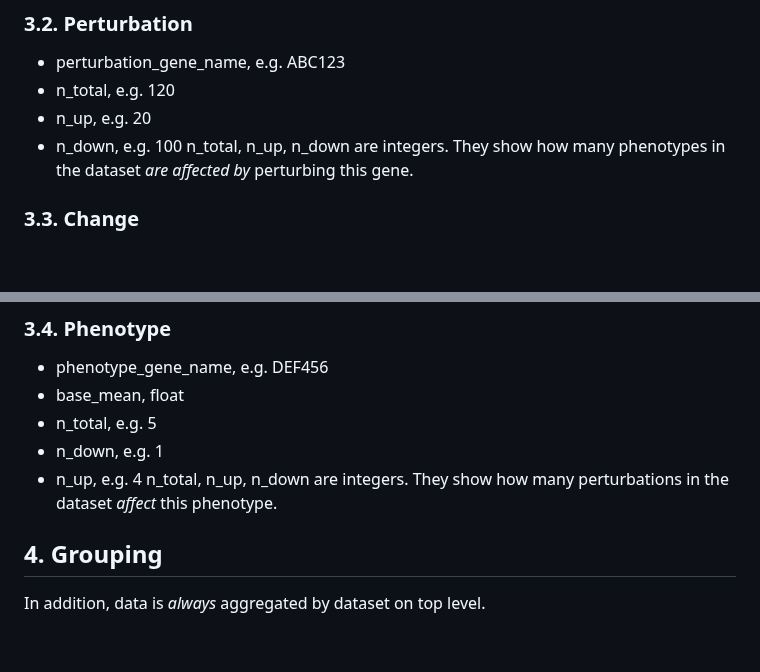
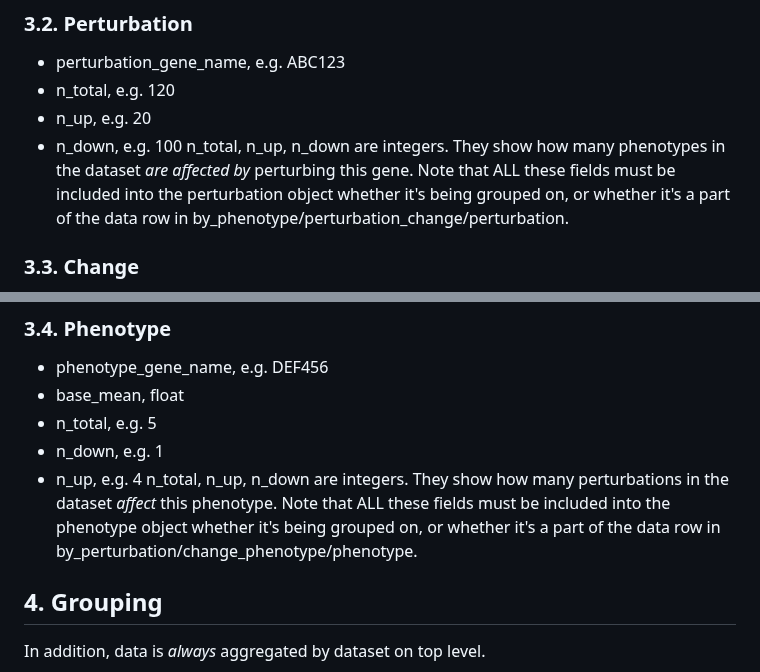
Before and after one commit to EMBL-EBI-ABC/PerturbationCatalogue, a Markdown page: prompts/data-model.md, 2 parts joined by grey strips. Drawn GitHub-style; blank space fills up the shorter version.

Commit message:
Update data model prompt to make sure summary metrics are always included

```diff
--- a/prompts/data-model.md
+++ b/prompts/data-model.md
@@ -42,6 +42,7 @@ All fields are strings. dataset_id is used to link together Elastic and Postgres
 * n_up, e.g. 20
 * n_down, e.g. 100
 n_total, n_up, n_down are integers. They show how many phenotypes in the dataset *are affected by* perturbing this gene.
+Note that ALL these fields must be included into the perturbation object whether it's being grouped on, or whether it's a part of the data row in by_phenotype/perturbation_change/perturbation.
 
 ### 3.3. Change
 * direction: string, either "increased" or "decreased" based on log2fc
@@ -55,6 +56,7 @@ n_total, n_up, n_down are integers. They show how many phenotypes in the dataset
 * n_down, e.g. 1
 * n_up, e.g. 4
 n_total, n_up, n_down are integers. They show how many perturbations in the dataset *affect* this phenotype.
+Note that ALL these fields must be included into the phenotype object whether it's being grouped on, or whether it's a part of the data row in by_perturbation/change_phenotype/phenotype.
 
 ## 4. Grouping
 
```
